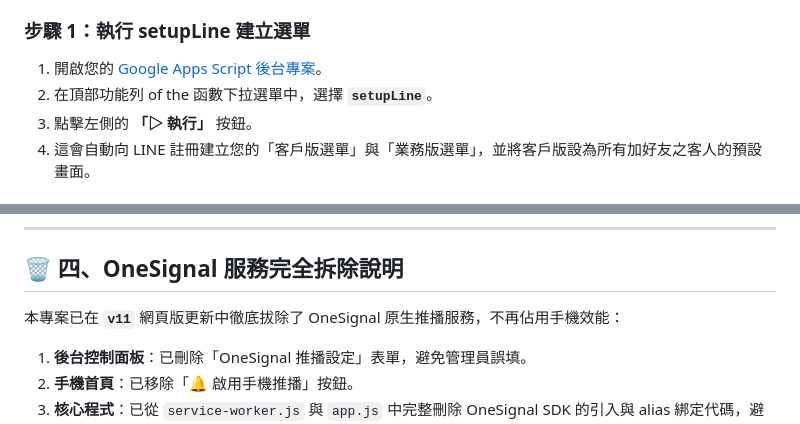
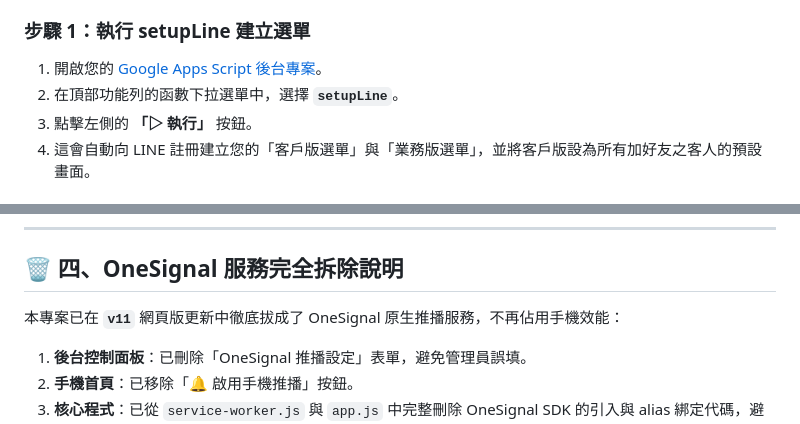
Before and after one commit to sgdhf2003-ai/-, a Markdown page: 勁揚業務管家.md, 2 parts joined by grey strips. Drawn GitHub-style.

```diff
--- a/晉陽業務管家.md
+++ b/勁揚業務管家.md
@@ -48,7 +48,7 @@
 
 ### 步驟 1：執行 setupLine 建立選單
 1.  開啟您的 [Google Apps Script 後台專案](https://script.google.com/home/projects/1vRepq_HNkjbs8vRQvbkkDE8unGPHfksfhOTrkrNZthFZHs2GSHO8Gasc/edit)。
-2.  在頂部功能列 of the 函數下拉選單中，選擇 **`setupLine`**。
+2.  在頂部功能列的函數下拉選單中，選擇 **`setupLine`**。
 3.  點擊左側的 **「▷ 執行」** 按鈕。
 4.  這會自動向 LINE 註冊建立您的「客戶版選單」與「業務版選單」，並將客戶版設為所有加好友之客人的預設畫面。
 
@@ -63,7 +63,7 @@
 
 ## 🗑️ 四、OneSignal 服務完全拆除說明
 
-本專案已在 **`v11`** 網頁版更新中徹底拔除了 OneSignal 原生推播服務，不再佔用手機效能：
+本專案已在 **`v11`** 網頁版更新中徹底拔成了 OneSignal 原生推播服務，不再佔用手機效能：
 1.  **後台控制面板**：已刪除「OneSignal 推播設定」表單，避免管理員誤填。
 2.  **手機首頁**：已移除「🔔 啟用手機推播」按鈕。
 3.  **核心程式**：已從 `service-worker.js` 與 `app.js` 中完整刪除 OneSignal SDK 的引入與 alias 綁定代碼，避免背景喚醒請求。
```
